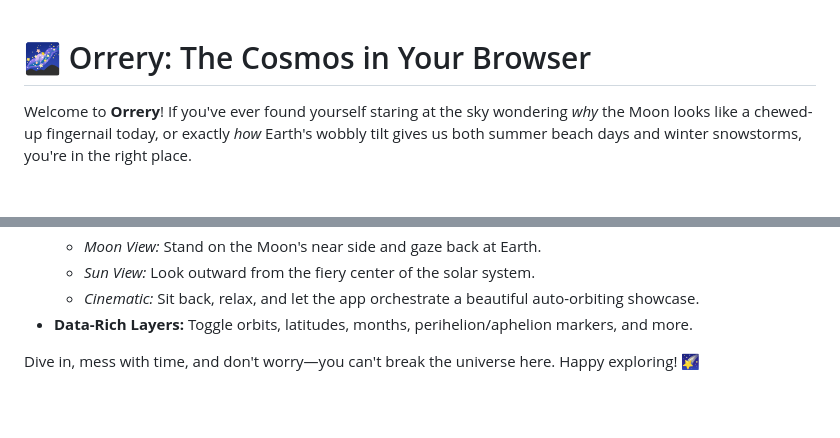
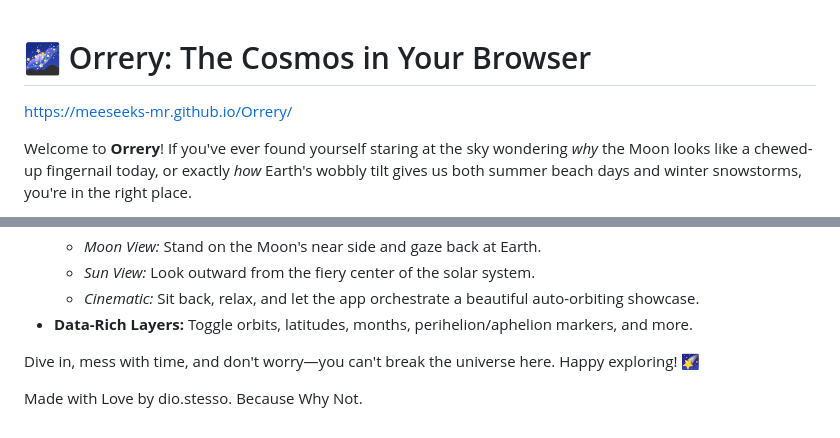
Before and after one commit to Meeseeks-Mr/Orrery, a Markdown page: README.md, 2 parts joined by grey strips. GitHub-like rendering; blank space fills up the shorter version.

```diff
--- a/README.md
+++ b/README.md
@@ -1,4 +1,6 @@
 # 🌌 Orrery: The Cosmos in Your Browser
+
+https://meeseeks-mr.github.io/Orrery/
 
 Welcome to **Orrery**! If you've ever found yourself staring at the sky wondering *why* the Moon looks like a chewed-up fingernail today, or exactly *how* Earth's wobbly tilt gives us both summer beach days and winter snowstorms, you're in the right place.
 
@@ -41,3 +43,5 @@ Jump into the **Sky Dome (Surface View)** camera mode. You are now standing on t
 - **Data-Rich Layers:** Toggle orbits, latitudes, months, perihelion/aphelion markers, and more.
 
 Dive in, mess with time, and don't worry—you can't break the universe here. Happy exploring! 🌠
+
+Made with Love by dio.stesso. Because Why Not.
```
